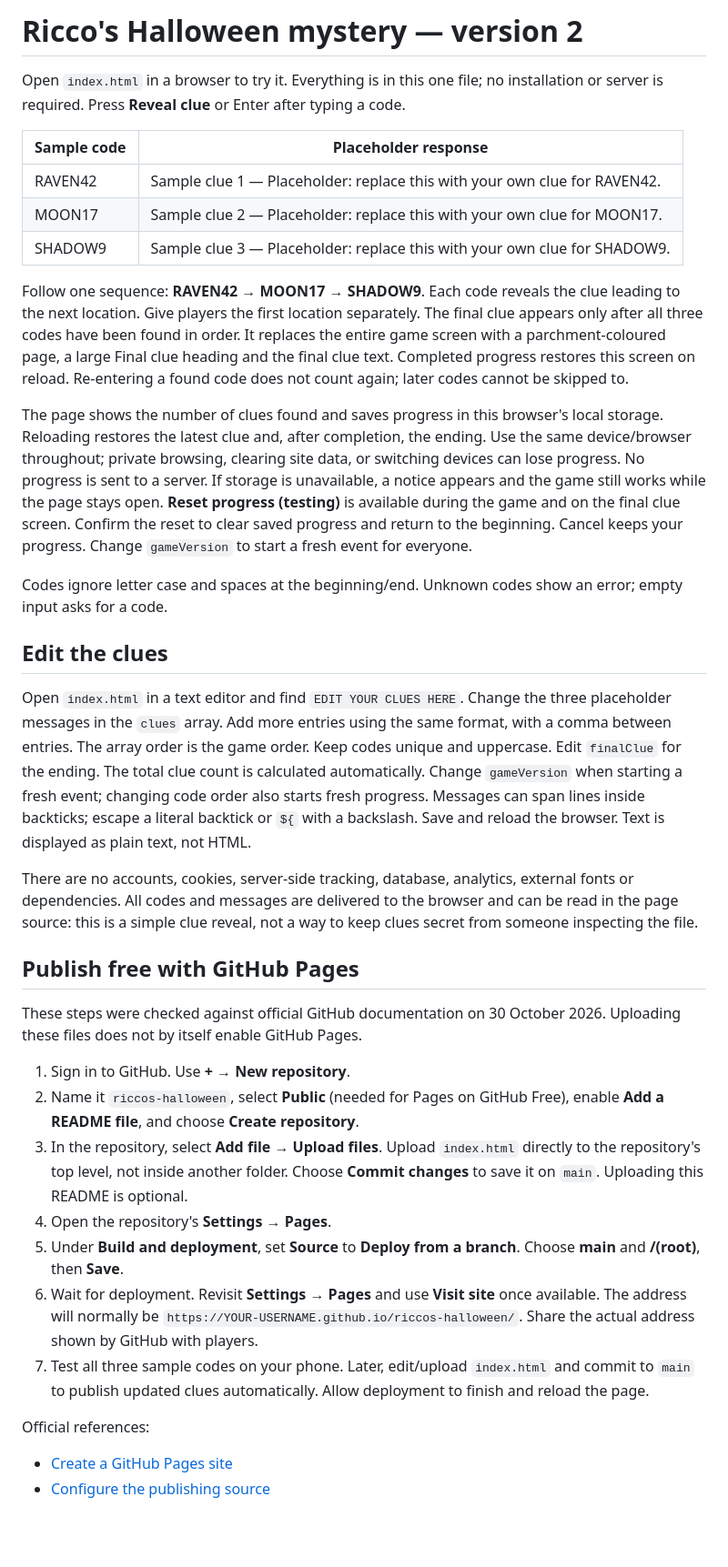
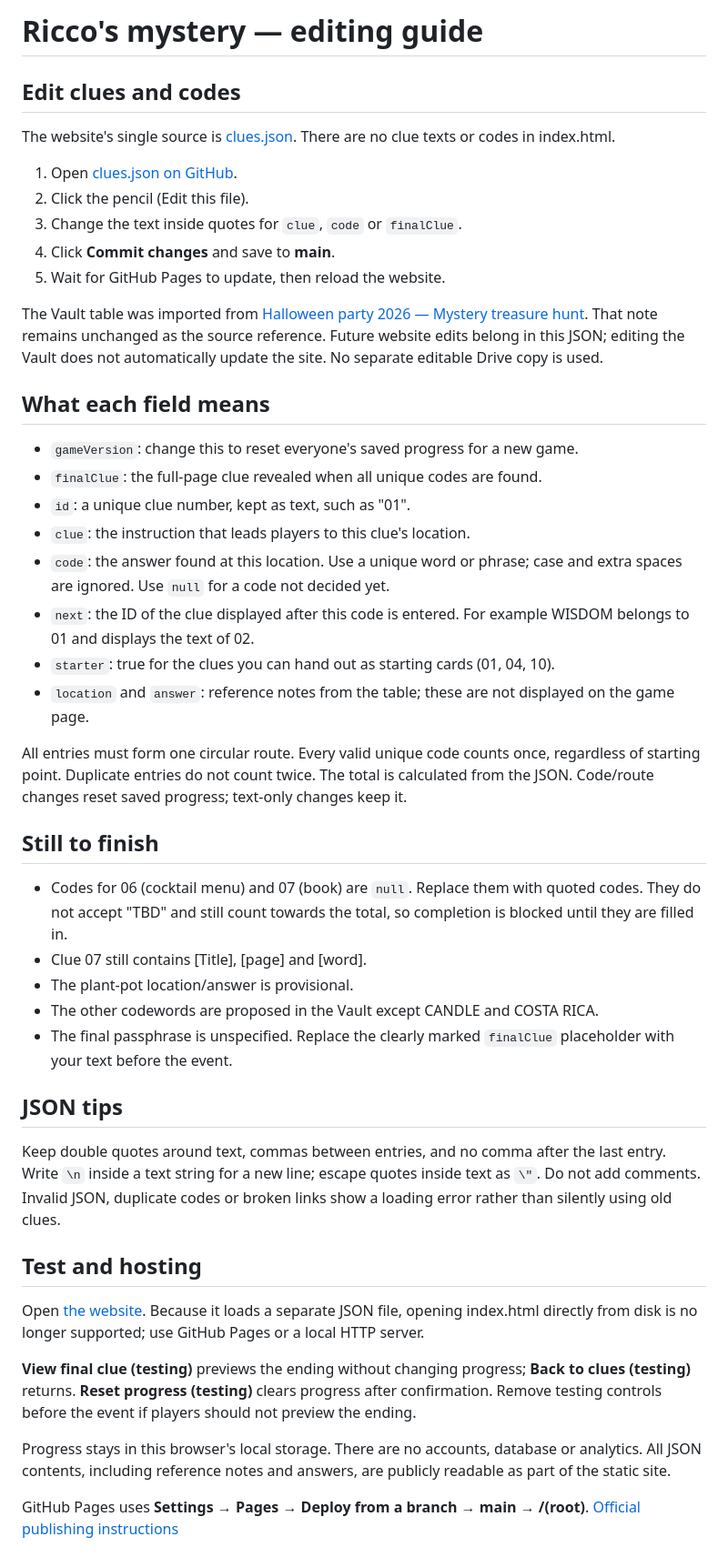
Before and after one commit to casparriis/riccos-halloween, a Markdown page: README.md, the part around the change. Shown at 91% size. Drawn GitHub-style; blank space fills up the shorter version.

Commit message:
Explain JSON editing and incomplete Vault fields

```diff
--- a/README.md
+++ b/README.md
@@ -1,37 +1,44 @@
-# Ricco's Halloween mystery — version 2
+# Ricco's mystery — editing guide
 
-Open `index.html` in a browser to try it. Everything is in this one file; no installation or server is required. Press **Reveal clue** or Enter after typing a code.
+## Edit clues and codes
+The website's single source is [clues.json](clues.json). There are no clue texts or codes in index.html.
 
-| Sample code | Placeholder response |
-| --- | --- |
-| RAVEN42 | Sample clue 1 — Placeholder: replace this with your own clue for RAVEN42. |
-| MOON17 | Sample clue 2 — Placeholder: replace this with your own clue for MOON17. |
-| SHADOW9 | Sample clue 3 — Placeholder: replace this with your own clue for SHADOW9. |
+1. Open [clues.json on GitHub](https://github.com/casparriis/riccos-halloween/blob/main/clues.json).
+2. Click the pencil (Edit this file).
+3. Change the text inside quotes for `clue`, `code` or `finalClue`.
+4. Click **Commit changes** and save to **main**.
+5. Wait for GitHub Pages to update, then reload the website.
 
-Follow one sequence: **RAVEN42 → MOON17 → SHADOW9**. Each code reveals the clue leading to the next location. Give players the first location separately. The final clue appears only after all three codes have been found in order. It replaces the entire game screen with a parchment-coloured page, a large Final clue heading and the final clue text. Completed progress restores this screen on reload. Re-entering a found code does not count again; later codes cannot be skipped to.
+The Vault table was imported from [Halloween party 2026 — Mystery treasure hunt](https://drive.google.com/file/d/1izvENFt8eHRpfla2ZNx-1xTj_0wB3LP1/view). That note remains unchanged as the source reference. Future website edits belong in this JSON; editing the Vault does not automatically update the site. No separate editable Drive copy is used.
 
-The page shows the number of clues found and saves progress in this browser's local storage. Reloading restores the latest clue and, after completion, the ending. Use the same device/browser throughout; private browsing, clearing site data, or switching devices can lose progress. No progress is sent to a server. If storage is unavailable, a notice appears and the game still works while the page stays open. **Reset progress (testing)** is available during the game and on the final clue screen. Confirm the reset to clear saved progress and return to the beginning. Cancel keeps your progress. Change `gameVersion` to start a fresh event for everyone.
+## What each field means
+- `gameVersion`: change this to reset everyone's saved progress for a new game.
+- `finalClue`: the full-page clue revealed when all unique codes are found.
+- `id`: a unique clue number, kept as text, such as "01".
+- `clue`: the instruction that leads players to this clue's location.
+- `code`: the answer found at this location. Use a unique word or phrase; case and extra spaces are ignored. Use `null` for a code not decided yet.
+- `next`: the ID of the clue displayed after this code is entered. For example WISDOM belongs to 01 and displays the text of 02.
+- `starter`: true for the clues you can hand out as starting cards (01, 04, 10).
+- `location` and `answer`: reference notes from the table; these are not displayed on the game page.
 
-Codes ignore letter case and spaces at the beginning/end. Unknown codes show an error; empty input asks for a code.
+All entries must form one circular route. Every valid unique code counts once, regardless of starting point. Duplicate entries do not count twice. The total is calculated from the JSON. Code/route changes reset saved progress; text-only changes keep it.
 
-## Edit the clues
+## Still to finish
+- Codes for 06 (cocktail menu) and 07 (book) are `null`. Replace them with quoted codes. They do not accept "TBD" and still count towards the total, so completion is blocked until they are filled in.
+- Clue 07 still contains [Title], [page] and [word].
+- The plant-pot location/answer is provisional.
+- The other codewords are proposed in the Vault except CANDLE and COSTA RICA.
+- The final passphrase is unspecified. Replace the clearly marked `finalClue` placeholder with your text before the event.
 
-Open `index.html` in a text editor and find `EDIT YOUR CLUES HERE`. Change the three placeholder messages in the `clues` array. Add more entries using the same format, with a comma between entries. The array order is the game order. Keep codes unique and uppercase. Edit `finalClue` for the ending. The total clue count is calculated automatically. Change `gameVersion` when starting a fresh event; changing code order also starts fresh progress. Messages can span lines inside backticks; escape a literal backtick or `${` with a backslash. Save and reload the browser. Text is displayed as plain text, not HTML.
+## JSON tips
+Keep double quotes around text, commas between entries, and no comma after the last entry. Write `\n` inside a text string for a new line; escape quotes inside text as `\"`. Do not add comments. Invalid JSON, duplicate codes or broken links show a loading error rather than silently using old clues.
 
-There are no accounts, cookies, server-side tracking, database, analytics, external fonts or dependencies. All codes and messages are delivered to the browser and can be read in the page source: this is a simple clue reveal, not a way to keep clues secret from someone inspecting the file.
+## Test and hosting
+Open [the website](https://casparriis.github.io/riccos-halloween/). Because it loads a separate JSON file, opening index.html directly from disk is no longer supported; use GitHub Pages or a local HTTP server.
 
-## Publish free with GitHub Pages
+**View final clue (testing)** previews the ending without changing progress; **Back to clues (testing)** returns. **Reset progress (testing)** clears progress after confirmation. Remove testing controls before the event if players should not preview the ending.
 
-These steps were checked against official GitHub documentation on 30 October 2026. Uploading these files does not by itself enable GitHub Pages.
+Progress stays in this browser's local storage. There are no accounts, database or analytics. All JSON contents, including reference notes and answers, are publicly readable as part of the static site.
 
-1. Sign in to GitHub. Use **+ → New repository**.
-2. Name it `riccos-halloween`, select **Public** (needed for Pages on GitHub Free), enable **Add a README file**, and choose **Create repository**.
-3. In the repository, select **Add file → Upload files**. Upload `index.html` directly to the repository's top level, not inside another folder. Choose **Commit changes** to save it on `main`. Uploading this README is optional.
-4. Open the repository's **Settings → Pages**.
-5. Under **Build and deployment**, set **Source** to **Deploy from a branch**. Choose **main** and **/(root)**, then **Save**.
-6. Wait for deployment. Revisit **Settings → Pages** and use **Visit site** once available. The address will normally be `https://YOUR-USERNAME.github.io/riccos-halloween/`. Share the actual address shown by GitHub with players.
-7. Test all three sample codes on your phone. Later, edit/upload `index.html` and commit to `main` to publish updated clues automatically. Allow deployment to finish and reload the page.
-
-Official references:
-- [Create a GitHub Pages site](https://docs.github.com/en/pages/getting-started-with-github-pages/creating-a-github-pages-site)
-- [Configure the publishing source](https://docs.github.com/en/pages/getting-started-with-github-pages/configuring-a-publishing-source-for-your-github-pages-site)
+GitHub Pages uses **Settings → Pages → Deploy from a branch → main → /(root)**.
+[Official publishing instructions](https://docs.github.com/en/pages/getting-started-with-github-pages/configuring-a-publishing-source-for-your-github-pages-site)
```
